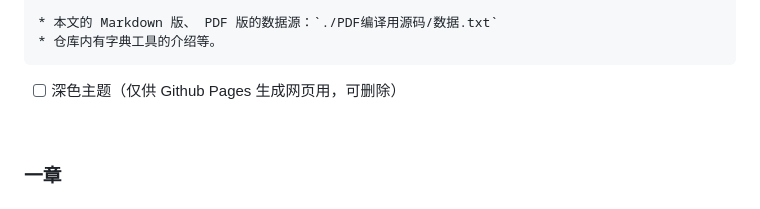
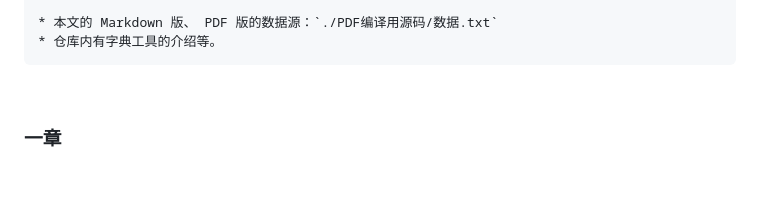
Before and after one commit to tt24h/laozi, a Markdown page: index.md, the part around the change. Rendered like a GitHub page; blank space fills up the shorter version.

````diff
--- a/index.md
+++ b/index.md
@@ -14,8 +14,6 @@ layout: default
 * 本文的 Markdown 版、 PDF 版的数据源：`./PDF编译用源码/数据.txt`
 * 仓库内有字典工具的介绍等。
 ```
-
-- [ ] 深色主题（仅供 Github Pages 生成网页用，可删除）
 
 &nbsp;
 
````
